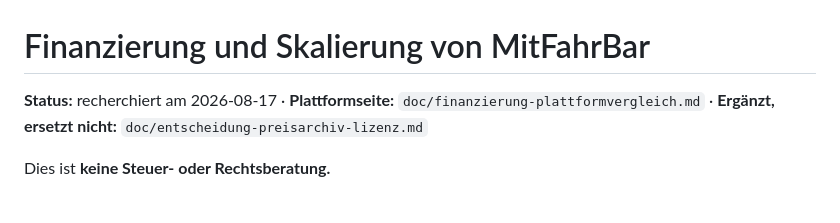
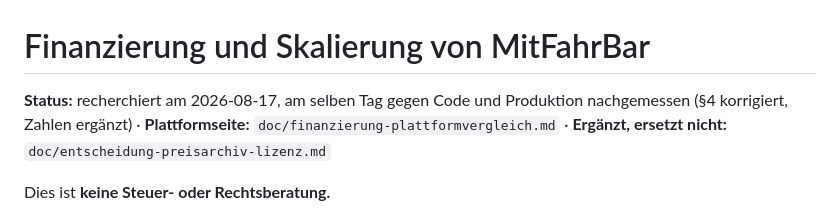
Before and after one commit to MacBuchi/MitFahrBar, a Markdown page: doc/finanzierung-und-skalierung.md, the part around one of its changes. Drawn GitHub-style.

```diff
--- a/doc/finanzierung-und-skalierung.md
+++ b/doc/finanzierung-und-skalierung.md
@@ -1,6 +1,7 @@
 # Finanzierung und Skalierung von MitFahrBar
 
-**Status:** recherchiert am 2026-08-17 · **Plattformseite:**
+**Status:** recherchiert am 2026-08-17, am selben Tag gegen Code und
+Produktion nachgemessen (§4 korrigiert, Zahlen ergänzt) · **Plattformseite:**
 `doc/finanzierung-plattformvergleich.md` · **Ergänzt, ersetzt nicht:**
 `doc/entscheidung-preisarchiv-lizenz.md`
 
```
Also changed, not shown: other parts of doc/finanzierung-und-skalierung.md (+44 -21 lines), doc/finanzierung-plattformvergleich.md (+10 -6 lines).
